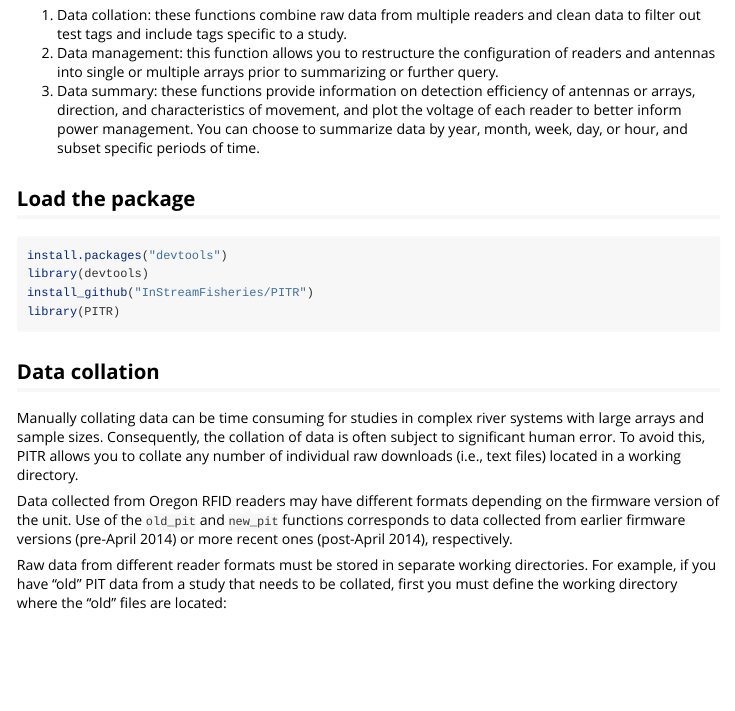
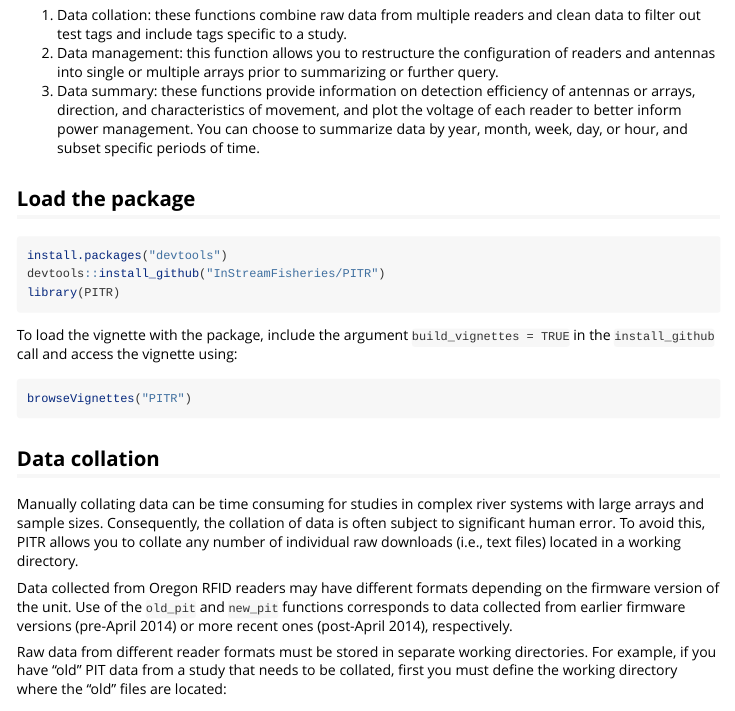
Before and after one commit to InStreamFisheries/PITR, an R Markdown document (vignettes/introduction-to-pitr.Rmd): the page in a window 1100 px wide, from 420 px down. Rendered offline with R 4.5, knitr and Pandoc, with nearby package versions; long lines of code are wrapped.

Commit message:
Vignette update

````diff
--- a/vignettes/introduction-to-pitr.Rmd
+++ b/vignettes/introduction-to-pitr.Rmd
@@ -34,9 +34,14 @@ Generally there are three main families of functions in PITR:
 
 ```{r eval = FALSE}
 install.packages("devtools")
-library(devtools)
-install_github("InStreamFisheries/PITR")
+devtools::install_github("InStreamFisheries/PITR")
 library(PITR)
+```
+
+To load the vignette with the package, include the argument `build_vignettes = TRUE` in the `install_github` call and access the vignette using:
+
+```{r eval = FALSE}
+browseVignettes("PITR")
 ```
 
 ## Data collation
````
